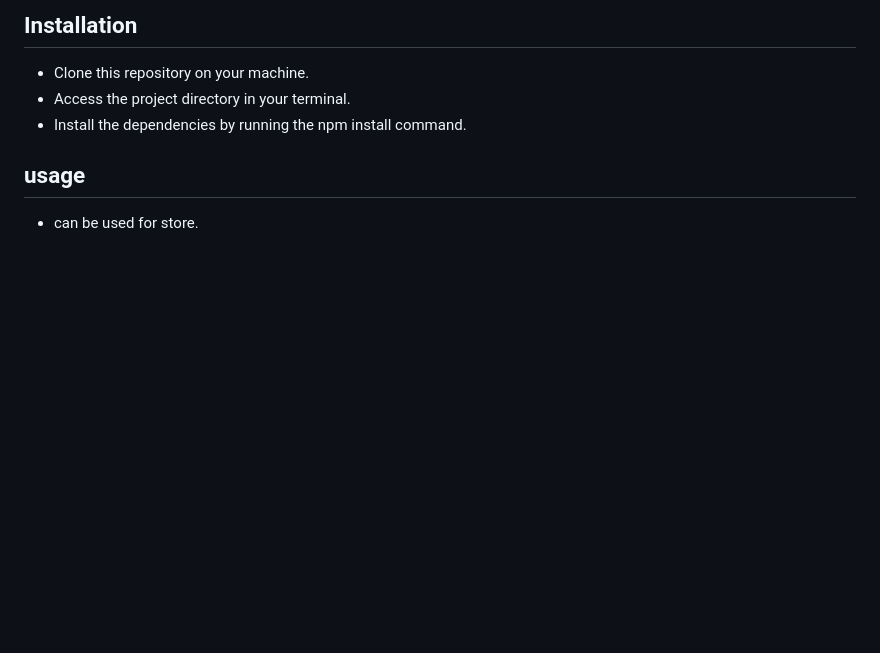
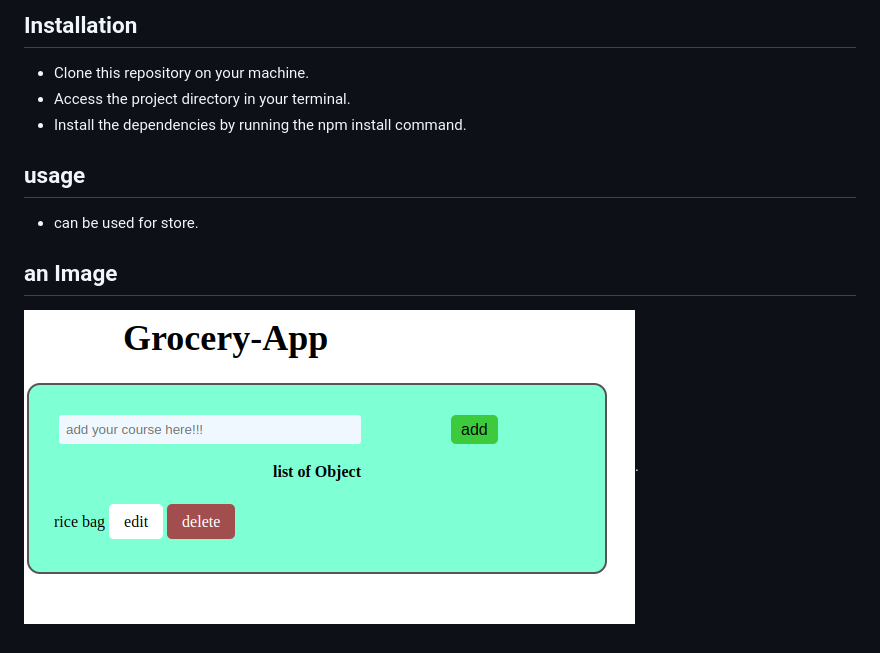
Before and after one commit to dorinengabdoh/Grocery-list-app, a Markdown page: Readme.md, the part around the change. Rendered like a GitHub page; pictures changed too: assets/images/Screenshot from 2023-09-06 11-10-51.png (added); blank space fills up the shorter version.

```diff
--- a/Readme.md
+++ b/Readme.md
@@ -15,3 +15,6 @@ This little javascript project is about grocery list with three options `add`, `
 
 ## usage
 - can be used for store.
+
+## an Image
+![alt text](./assets/images/Screenshot%20from%202023-09-06%2011-10-51.png).
```
Also changed, not shown: 2 other files.
